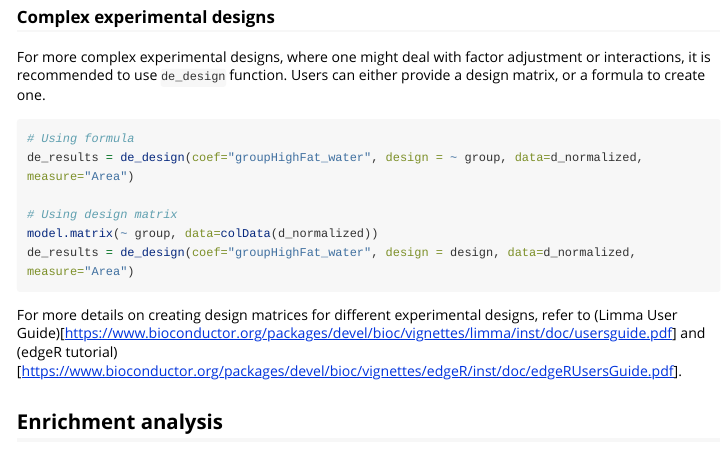
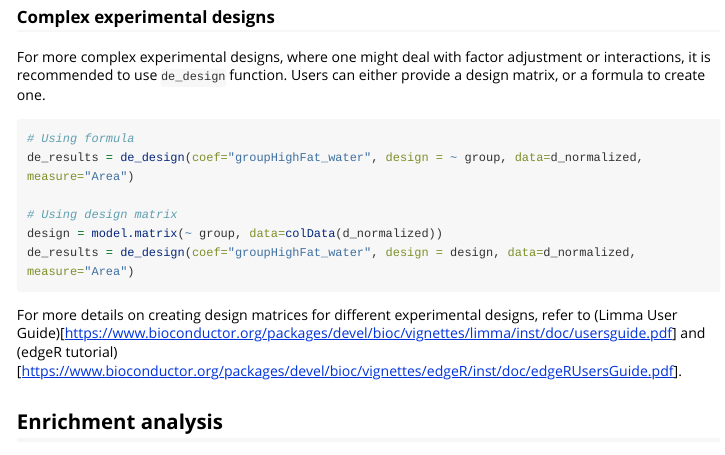
Before and after one commit to ahmohamed/lipidr, an R Markdown document (vignettes/workflow.Rmd): the page in a window 1100 px wide, from 4090 px down. Rendered offline with R 4.5, knitr and Pandoc, with nearby package versions; some code elsewhere in the file could not run offline; long lines of code are wrapped; common packages that the code uses without loading them are loaded.

Commit message:
More de_design example typos

````diff
--- a/vignettes/workflow.Rmd
+++ b/vignettes/workflow.Rmd
@@ -161,7 +161,7 @@ For more complex experimental designs, where one might deal with factor adjustme
 de_results = de_design(coef="groupHighFat_water", design = ~ group, data=d_normalized, measure="Area")
 
 # Using design matrix
-model.matrix(~ group, data=colData(d_normalized))
+design = model.matrix(~ group, data=colData(d_normalized))
 de_results = de_design(coef="groupHighFat_water", design = design, data=d_normalized, measure="Area")
 ```
 
````
Also changed, not shown: R/analysis.R (+1 -1 lines), 1 other file.
